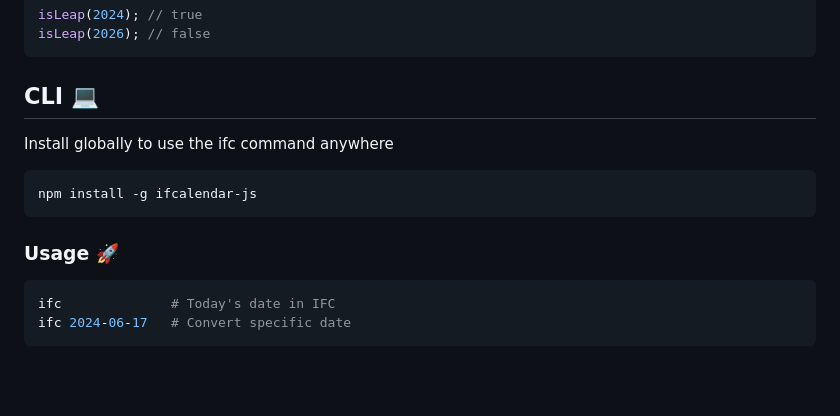
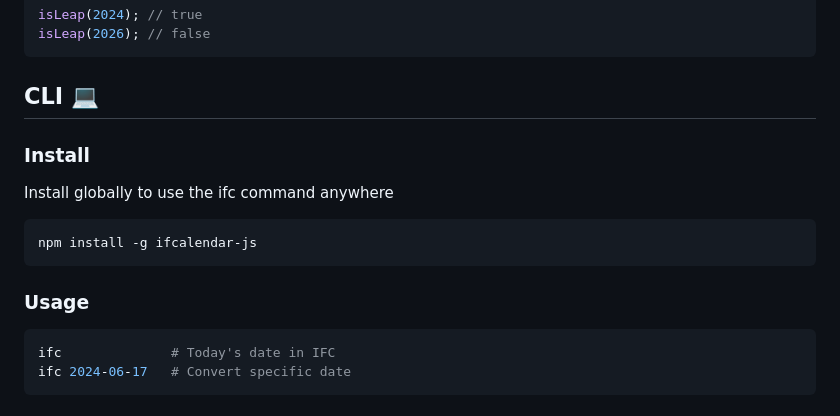
Before and after one commit to gooddadmike/ifcalendar-js, a Markdown page: README.md, the part around one of its changes. GitHub-like rendering; blank space fills up the shorter version.

Commit message:
changes for README.md

````diff
--- a/README.md
+++ b/README.md
@@ -159,13 +165,15 @@ isLeap(2026); // false
 
 ## CLI 💻️
 
+### Install
+
 Install globally to use the ifc command anywhere
 
 ```bash
 npm install -g ifcalendar-js
 ```
 
-### Usage 🚀
+### Usage
 
 ```bash
 ifc              # Today's date in IFC
````
Also changed, not shown: other parts of README.md (+7 -1 lines).
